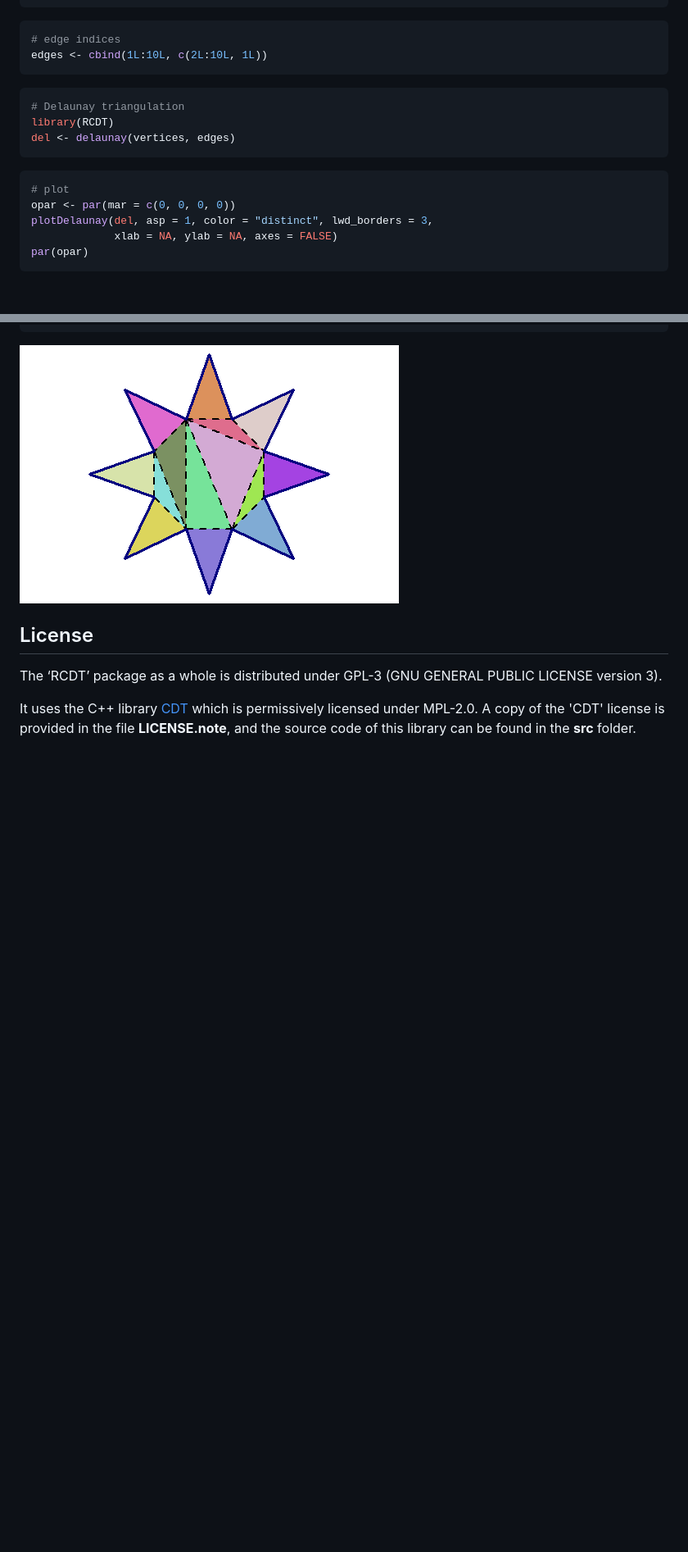
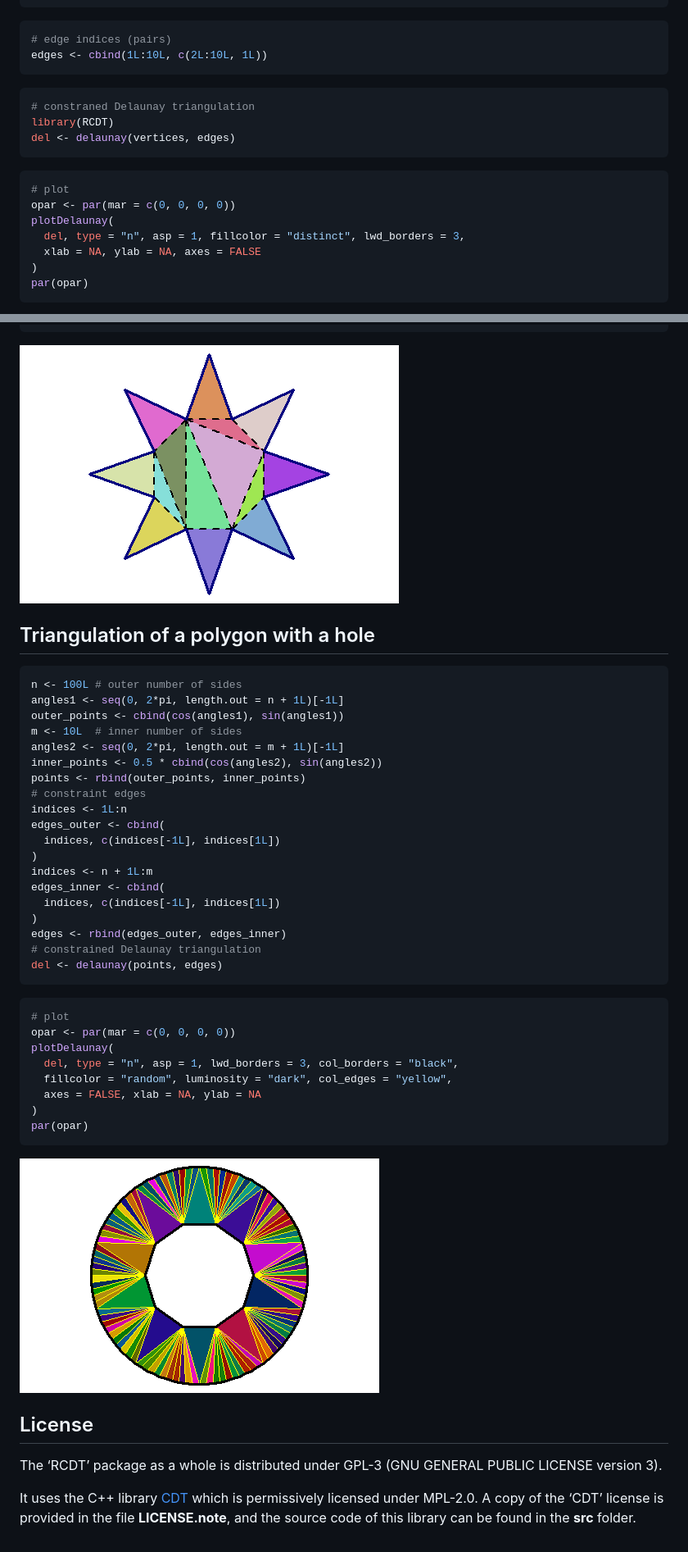
Before and after one commit to stla/RCDT, a Markdown page: README.md, 2 parts joined by grey strips. Shown: that part at 82% size. Drawn GitHub-style; pictures changed too: inst/images/polygonWithHole.png (added); blank space fills up the shorter version.

````diff
--- a/README.md
+++ b/README.md
@@ -33,12 +33,12 @@ vertices <- rbind(
 ```
 
 ``` r
-# edge indices
+# edge indices (pairs)
 edges <- cbind(1L:10L, c(2L:10L, 1L))
 ```
 
 ``` r
-# Delaunay triangulation
+# constraned Delaunay triangulation
 library(RCDT)
 del <- delaunay(vertices, edges)
 ```
@@ -46,8 +46,10 @@ del <- delaunay(vertices, edges)
 ``` r
 # plot
 opar <- par(mar = c(0, 0, 0, 0))
-plotDelaunay(del, asp = 1, color = "distinct", lwd_borders = 3,
-             xlab = NA, ylab = NA, axes = FALSE)
+plotDelaunay(
+  del, type = "n", asp = 1, fillcolor = "distinct", lwd_borders = 3,
+  xlab = NA, ylab = NA, axes = FALSE
+)
 par(opar)
 ```
 
@@ -106,13 +110,50 @@ par(opar)
 ```
 
 ![](https://raw.githubusercontent.com/stla/RCDT/main/inst/images/eight-pointed_star.png)
+
+## Triangulation of a polygon with a hole
+
+``` r
+n <- 100L # outer number of sides
+angles1 <- seq(0, 2*pi, length.out = n + 1L)[-1L]
+outer_points <- cbind(cos(angles1), sin(angles1))
+m <- 10L  # inner number of sides
+angles2 <- seq(0, 2*pi, length.out = m + 1L)[-1L]
+inner_points <- 0.5 * cbind(cos(angles2), sin(angles2))
+points <- rbind(outer_points, inner_points)
+# constraint edges
+indices <- 1L:n
+edges_outer <- cbind(
+  indices, c(indices[-1L], indices[1L])
+)
+indices <- n + 1L:m
+edges_inner <- cbind(
+  indices, c(indices[-1L], indices[1L])
+)
+edges <- rbind(edges_outer, edges_inner)
+# constrained Delaunay triangulation
+del <- delaunay(points, edges)
+```
+
+``` r
+# plot
+opar <- par(mar = c(0, 0, 0, 0))
+plotDelaunay(
+  del, type = "n", asp = 1, lwd_borders = 3, col_borders = "black",
+  fillcolor = "random", luminosity = "dark", col_edges = "yellow",
+  axes = FALSE, xlab = NA, ylab = NA
+)
+par(opar)
+```
+
+![](https://raw.githubusercontent.com/stla/RCDT/main/inst/images/polygonWithHole.png)
 
 ## License
 
 The ‘RCDT’ package as a whole is distributed under GPL-3 (GNU GENERAL
 PUBLIC LICENSE version 3).
 
-It uses the C++ library [CDT](https://github.com/artem-ogre/CDT) which is
-permissively licensed under MPL-2.0. A copy of the 'CDT' license is provided in
-the file **LICENSE.note**, and the source code of this library can be found in
-the **src** folder.
+It uses the C++ library [CDT](https://github.com/artem-ogre/CDT) which
+is permissively licensed under MPL-2.0. A copy of the ‘CDT’ license is
+provided in the file **LICENSE.note**, and the source code of this
+library can be found in the **src** folder.
````
Also changed, not shown: other parts of README.md (+5 -3 lines), 2 other files.
